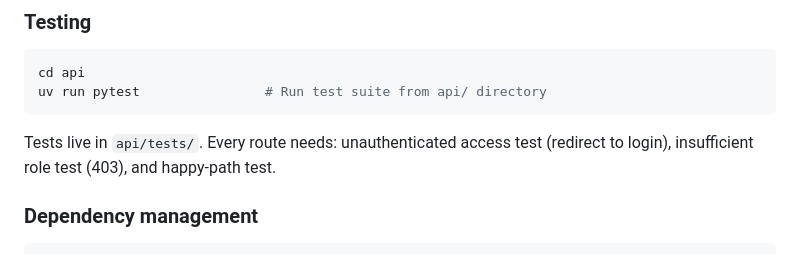
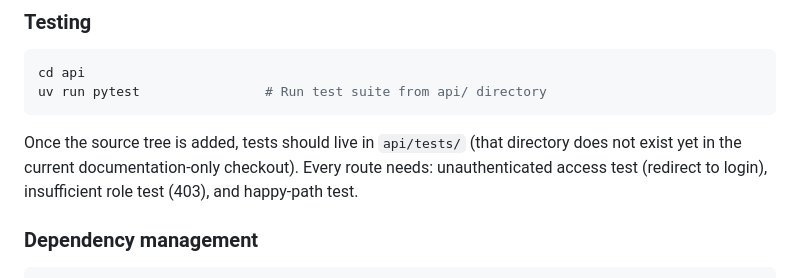
Before and after one commit to pacnpal/callis, a Markdown page: .github/copilot-instructions.md, the part around the change. GitHub-like rendering.

Commit message:
Update .github/copilot-instructions.md
Co-authored-by: Copilot <175728472+Copilot@users.noreply.github.com>

````diff
--- a/.github/copilot-instructions.md
+++ b/.github/copilot-instructions.md
@@ -37,7 +37,7 @@ cd api
 uv run pytest                # Run test suite from api/ directory
 ```
 
-Tests live in `api/tests/`. Every route needs: unauthenticated access test (redirect to login), insufficient role test (403), and happy-path test.
+Once the source tree is added, tests should live in `api/tests/` (that directory does not exist yet in the current documentation-only checkout). Every route needs: unauthenticated access test (redirect to login), insufficient role test (403), and happy-path test.
 
 ### Dependency management
 
````
